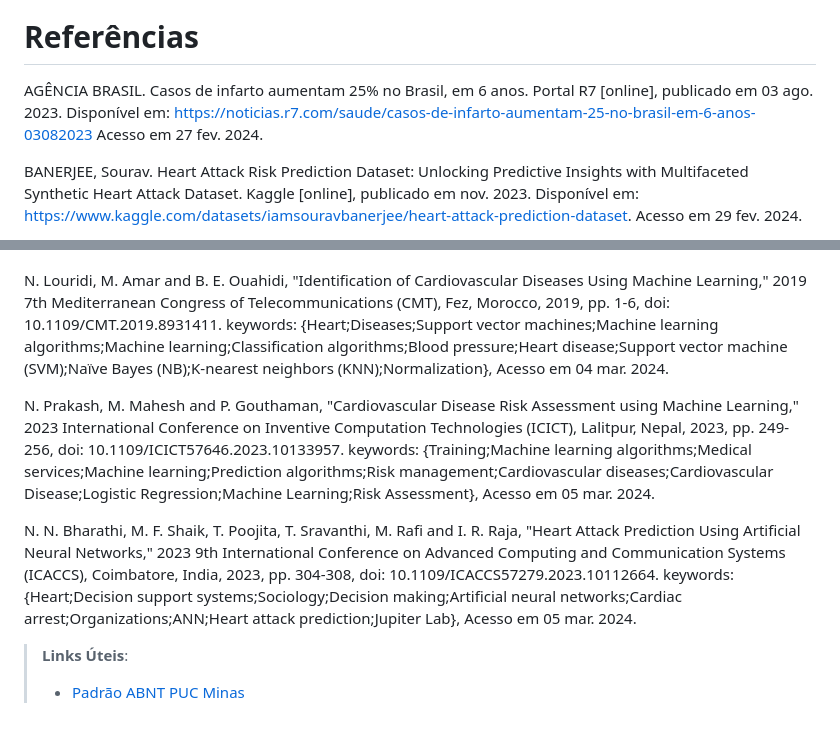
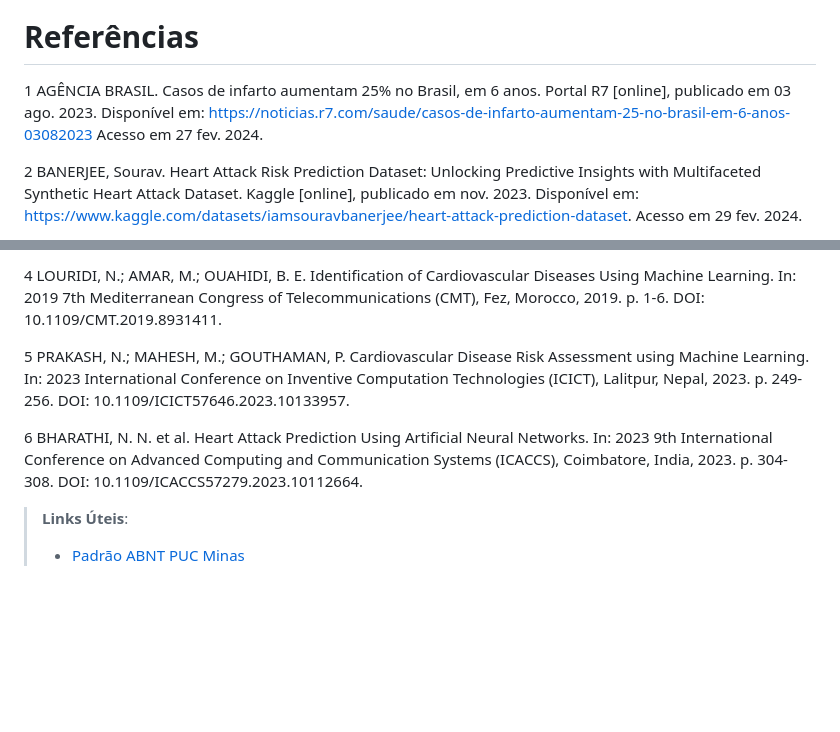
Before and after one commit to ICEI-PUC-Minas-PMV-SI/pmv-si-2024-1-pe7-t1-cardiacattackrisks, a Markdown page: docs/contexto.md, 2 parts joined by grey strips. Rendered like a GitHub page; blank space fills up the shorter version.

Commit message:
Update contexto.md
Referências

```diff
--- a/docs/contexto.md
+++ b/docs/contexto.md
@@ -214,7 +214,7 @@ Este conjunto de dados possui 8.763 registros de pacientes em todo o mundo. Os a
 
 # Referências
 
-AGÊNCIA BRASIL. Casos de infarto aumentam 25% no Brasil, em 6 anos. Portal R7 [online], publicado em 03 ago. 2023. Disponível em: <https://noticias.r7.com/saude/casos-de-infarto-aumentam-25-no-brasil-em-6-anos-03082023> Acesso em 27 fev. 2024.
+1 AGÊNCIA BRASIL. Casos de infarto aumentam 25% no Brasil, em 6 anos. Portal R7 [online], publicado em 03 ago. 2023. Disponível em: <https://noticias.r7.com/saude/casos-de-infarto-aumentam-25-no-brasil-em-6-anos-03082023> Acesso em 27 fev. 2024.
 
-BANERJEE, Sourav. Heart Attack Risk Prediction Dataset: Unlocking Predictive Insights with Multifaceted Synthetic Heart Attack Dataset. Kaggle [online], publicado em nov. 2023. Disponível em: <https://www.kaggle.com/datasets/iamsouravbanerjee/heart-attack-prediction-dataset>. Acesso em 29 fev. 2024.
+2 BANERJEE, Sourav. Heart Attack Risk Prediction Dataset: Unlocking Predictive Insights with Multifaceted Synthetic Heart Attack Dataset. Kaggle [online], publicado em nov. 2023. Disponível em: <https://www.kaggle.com/datasets/iamsouravbanerjee/heart-attack-prediction-dataset>. Acesso em 29 fev. 2024.
 
@@ -222,12 +222,9 @@ ESTADO DE MINAS. Aumentam casos de infarto em todo o mundo; alerta OMS. Estado d
 
+4 LOURIDI, N.; AMAR, M.; OUAHIDI, B. E. Identification of Cardiovascular Diseases Using Machine Learning. In: 2019 7th Mediterranean Congress of Telecommunications (CMT), Fez, Morocco, 2019. p. 1-6. DOI: 10.1109/CMT.2019.8931411.
 
-N. Louridi, M. Amar and B. E. Ouahidi, "Identification of Cardiovascular Diseases Using Machine Learning," 2019 7th Mediterranean Congress of Telecommunications (CMT), Fez, Morocco, 2019, pp. 1-6, doi: 10.1109/CMT.2019.8931411. keywords: {Heart;Diseases;Support vector machines;Machine learning algorithms;Machine learning;Classification algorithms;Blood pressure;Heart disease;Support vector machine (SVM);Naïve Bayes (NB);K-nearest neighbors (KNN);Normalization},  Acesso em 04 mar. 2024.
+5 PRAKASH, N.; MAHESH, M.; GOUTHAMAN, P. Cardiovascular Disease Risk Assessment using Machine Learning. In: 2023 International Conference on Inventive Computation Technologies (ICICT), Lalitpur, Nepal, 2023. p. 249-256. DOI: 10.1109/ICICT57646.2023.10133957.
 
-N. Prakash, M. Mahesh and P. Gouthaman, "Cardiovascular Disease Risk Assessment using Machine Learning," 2023 International Conference on Inventive Computation Technologies (ICICT), Lalitpur, Nepal, 2023, pp. 249-256, doi: 10.1109/ICICT57646.2023.10133957. keywords: {Training;Machine learning algorithms;Medical services;Machine learning;Prediction algorithms;Risk management;Cardiovascular diseases;Cardiovascular Disease;Logistic Regression;Machine Learning;Risk Assessment}, Acesso em 05 mar. 2024.
-
-N. N. Bharathi, M. F. Shaik, T. Poojita, T. Sravanthi, M. Rafi and I. R. Raja, "Heart Attack Prediction Using Artificial Neural Networks," 2023 9th International Conference on Advanced Computing and Communication Systems (ICACCS), Coimbatore, India, 2023, pp. 304-308, doi: 10.1109/ICACCS57279.2023.10112664. keywords: {Heart;Decision support systems;Sociology;Decision making;Artificial neural networks;Cardiac arrest;Organizations;ANN;Heart attack prediction;Jupiter Lab}, Acesso em 05 mar. 2024.
-
-
+6 BHARATHI, N. N. et al. Heart Attack Prediction Using Artificial Neural Networks. In: 2023 9th International Conference on Advanced Computing and Communication Systems (ICACCS), Coimbatore, India, 2023. p. 304-308. DOI: 10.1109/ICACCS57279.2023.10112664.
 
 
 
```
Also changed, not shown: other parts of docs/contexto.md (+1 -1 lines).
